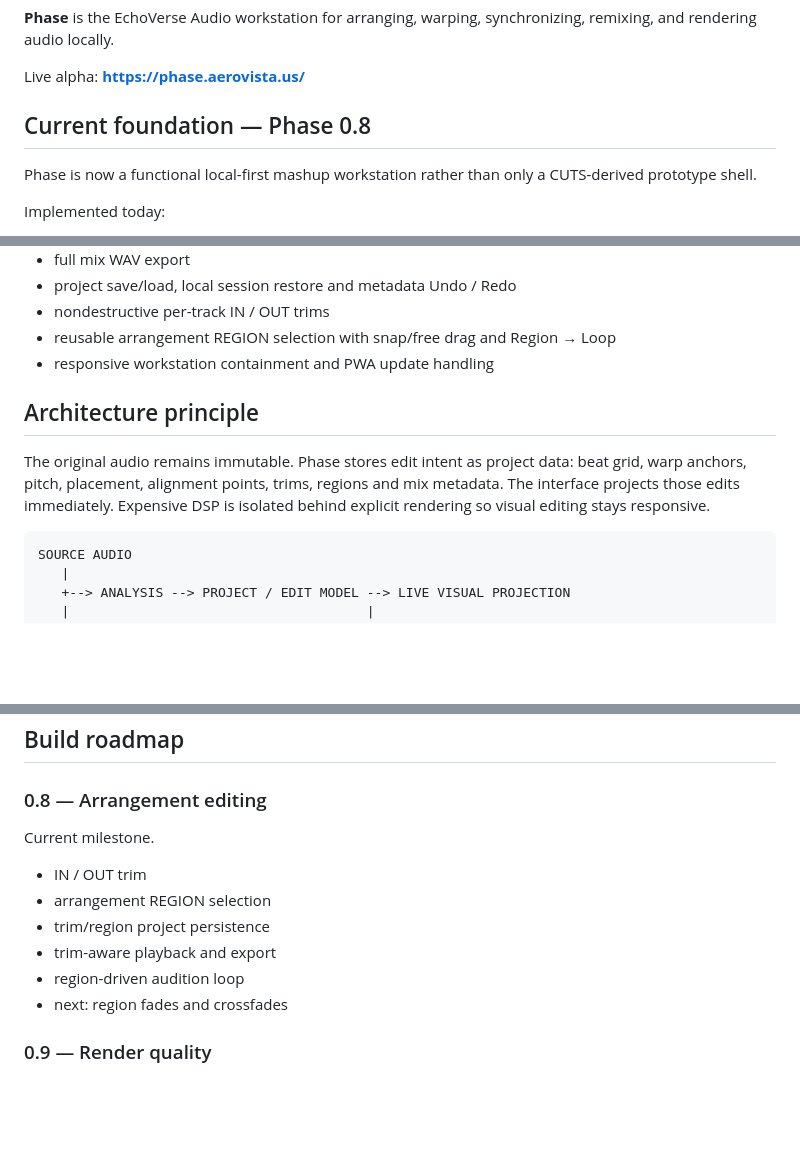
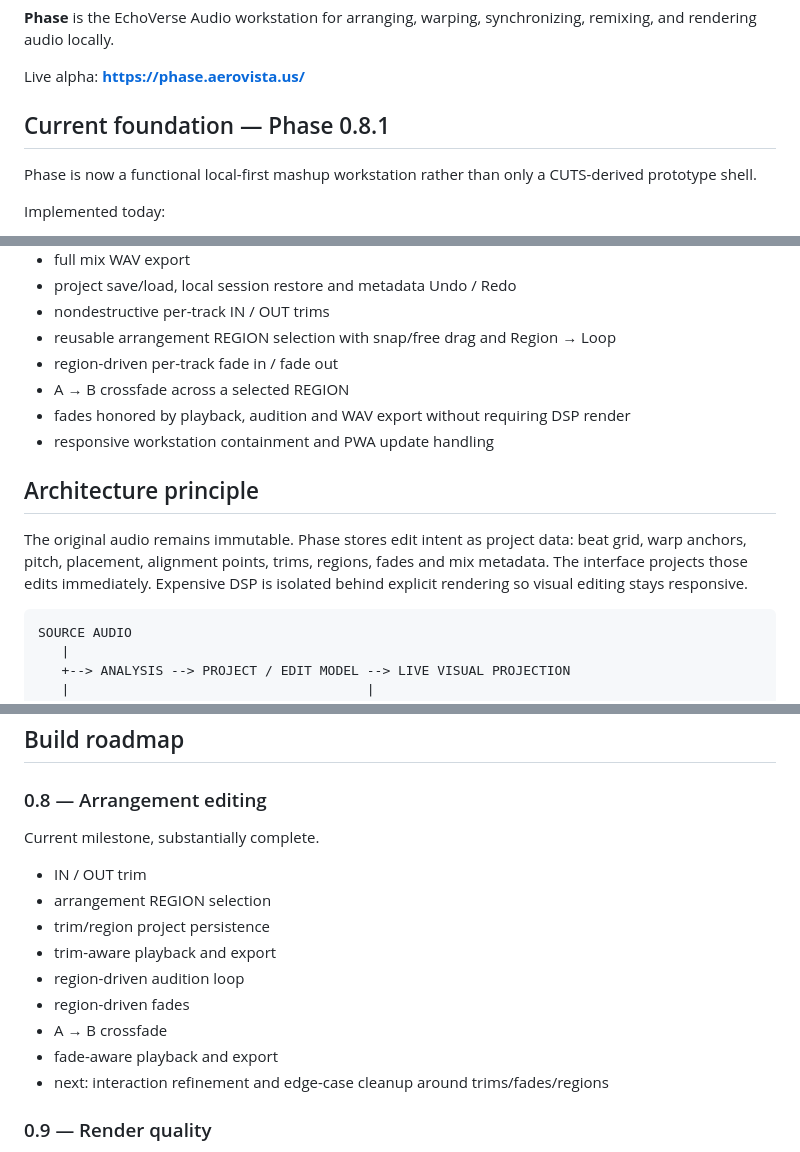
Before and after one commit to aerovista-us/phase, a Markdown page: README.md, 3 parts joined by grey strips. GitHub-like rendering; blank space fills up the shorter version.

Commit message:
Document Phase 0.8.1 fades and crossfades

````diff
--- a/README.md
+++ b/README.md
@@ -4,7 +4,7 @@
 
 Live alpha: **https://phase.aerovista.us/**
 
-## Current foundation — Phase 0.8
+## Current foundation — Phase 0.8.1
 
 Phase is now a functional local-first mashup workstation rather than only a CUTS-derived prototype shell.
 
@@ -26,11 +26,14 @@ Implemented today:
 - project save/load, local session restore and metadata Undo / Redo
 - nondestructive per-track IN / OUT trims
 - reusable arrangement REGION selection with snap/free drag and Region → Loop
+- region-driven per-track fade in / fade out
+- A → B crossfade across a selected REGION
+- fades honored by playback, audition and WAV export without requiring DSP render
 - responsive workstation containment and PWA update handling
 
 ## Architecture principle
 
-The original audio remains immutable. Phase stores edit intent as project data: beat grid, warp anchors, pitch, placement, alignment points, trims, regions and mix metadata. The interface projects those edits immediately. Expensive DSP is isolated behind explicit rendering so visual editing stays responsive.
+The original audio remains immutable. Phase stores edit intent as project data: beat grid, warp anchors, pitch, placement, alignment points, trims, regions, fades and mix metadata. The interface projects those edits immediately. Expensive DSP is isolated behind explicit rendering so visual editing stays responsive.
 
 ```text
 SOURCE AUDIO
@@ -48,14 +51,17 @@ Phase itself stays browser-local and PWA-friendly. GitHub Pages hosts the static
 
 ### 0.8 — Arrangement editing
 
-Current milestone.
+Current milestone, substantially complete.
 
 - IN / OUT trim
 - arrangement REGION selection
 - trim/region project persistence
 - trim-aware playback and export
 - region-driven audition loop
-- next: region fades and crossfades
+- region-driven fades
+- A → B crossfade
+- fade-aware playback and export
+- next: interaction refinement and edge-case cleanup around trims/fades/regions
 
 ### 0.9 — Render quality
 
````
